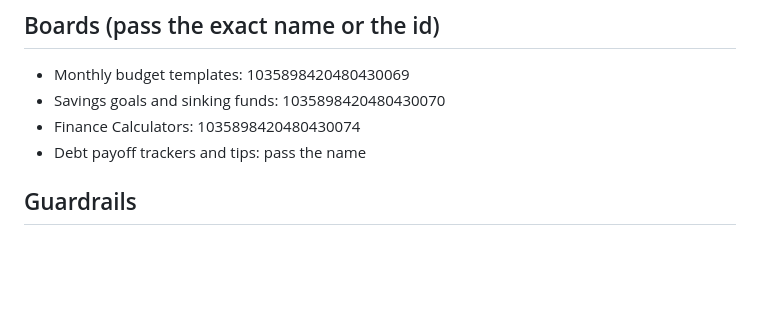
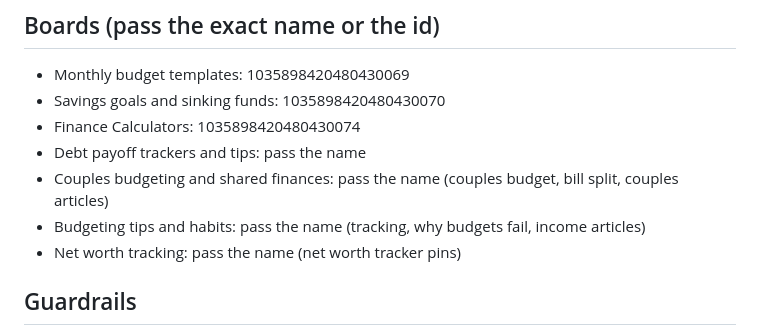
Before and after one commit to ryanpsheridan/simplysheet, a Markdown page: scripts/pins/README.md, the part around the change. GitHub-like rendering; blank space fills up the shorter version.

Commit message:
Add new Pinterest boards to playbook
Co-Authored-By: Claude Sonnet 5.5 <noreply@anthropic.com>
Claude-Session: https://claude.ai/code/session_01L6eEYZohTVkuoxNqaEjwt5

```diff
--- a/scripts/pins/README.md
+++ b/scripts/pins/README.md
@@ -29,6 +29,9 @@ Goal: one single-image (or video) pin every two days at 9:00 am CT, posted throu
 - Savings goals and sinking funds: 1035898420480430070
 - Finance Calculators: 1035898420480430074
 - Debt payoff trackers and tips: pass the name
+- Couples budgeting and shared finances: pass the name (couples budget, bill split, couples articles)
+- Budgeting tips and habits: pass the name (tracking, why budgets fail, income articles)
+- Net worth tracking: pass the name (net worth tracker pins)
 
 ## Guardrails
 - Never touch Etsy listings. Never edit or delete other posts.
```
